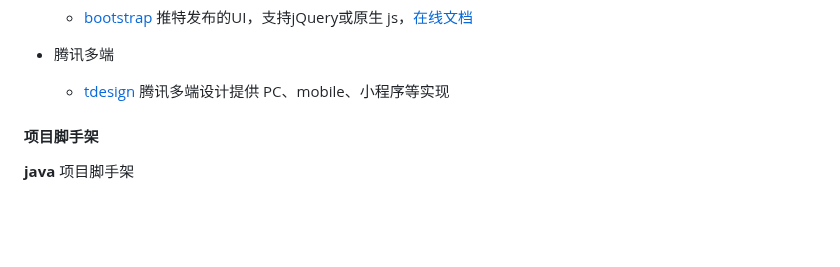
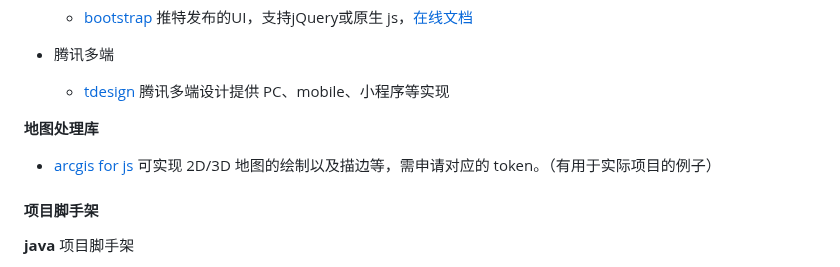
Before and after one commit to conero/lang, a Markdown page: src/web/frontend.md, the part around the change. Drawn GitHub-style; blank space fills up the shorter version.

Commit message:
mysql及前端内容完善

```diff
--- a/src/web/frontend.md
+++ b/src/web/frontend.md
@@ -79,6 +79,14 @@
 
 
 
+
+
+**地图处理库**
+
+- [arcgis for js](https://developers.arcgis.com/javascript/)  可实现 2D/3D 地图的绘制以及描边等，需申请对应的 token。（有用于实际项目的例子）
+
+
+
 #### 项目脚手架
 
 **java** 项目脚手架
```
Also changed, not shown: src/database/MySQL.md (+1 -0 lines).
